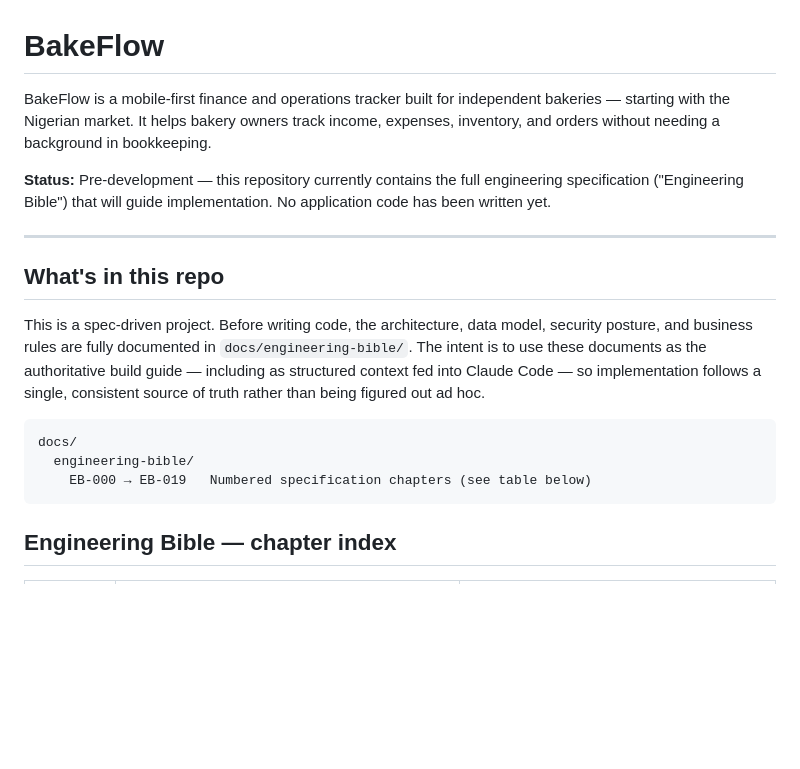
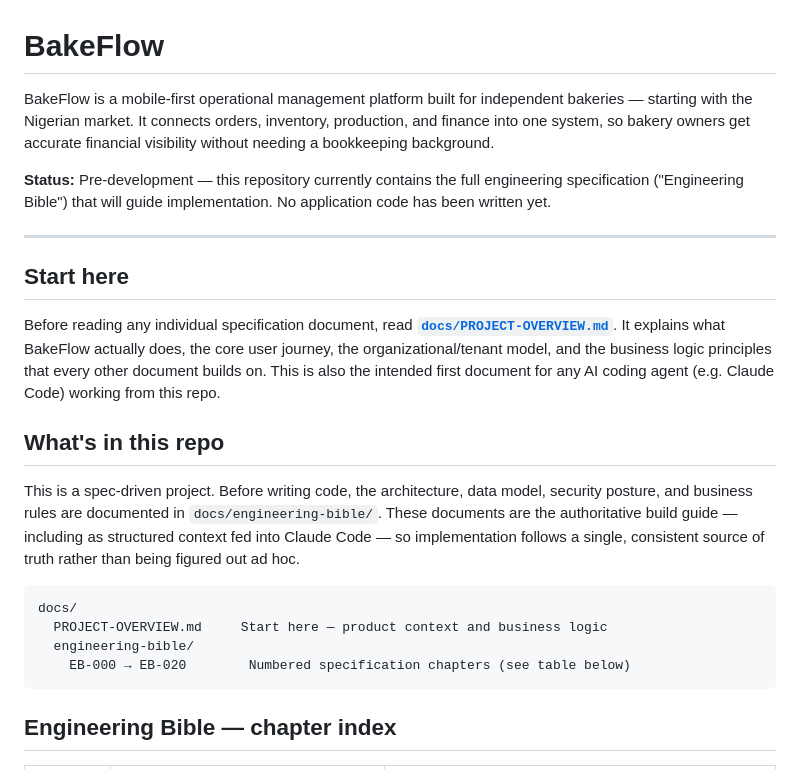
Before and after one commit to isaaCecurity/-Davila-B-B, a Markdown page: README.md, the part around one of its changes. Drawn GitHub-style; blank space fills up the shorter version.

````diff
--- a/README.md
+++ b/README.md
@@ -1,19 +1,24 @@
 # BakeFlow
 
-BakeFlow is a mobile-first finance and operations tracker built for independent bakeries — starting with the Nigerian market. It helps bakery owners track income, expenses, inventory, and orders without needing a background in bookkeeping.
+BakeFlow is a mobile-first operational management platform built for independent bakeries — starting with the Nigerian market. It connects orders, inventory, production, and finance into one system, so bakery owners get accurate financial visibility without needing a bookkeeping background.
 
 **Status:** Pre-development — this repository currently contains the full engineering specification ("Engineering Bible") that will guide implementation. No application code has been written yet.
 
 ---
 
+## Start here
+
+Before reading any individual specification document, read **[`docs/PROJECT-OVERVIEW.md`](docs/PROJECT-OVERVIEW.md)**. It explains what BakeFlow actually does, the core user journey, the organizational/tenant model, and the business logic principles that every other document builds on. This is also the intended first document for any AI coding agent (e.g. Claude Code) working from this repo.
+
 ## What's in this repo
 
-This is a spec-driven project. Before writing code, the architecture, data model, security posture, and business rules are fully documented in `docs/engineering-bible/`. The intent is to use these documents as the authoritative build guide — including as structured context fed into Claude Code — so implementation follows a single, consistent source of truth rather than being figured out ad hoc.
+This is a spec-driven project. Before writing code, the architecture, data model, security posture, and business rules are documented in `docs/engineering-bible/`. These documents are the authoritative build guide — including as structured context fed into Claude Code — so implementation follows a single, consistent source of truth rather than being figured out ad hoc.
 
 ```
 docs/
+  PROJECT-OVERVIEW.md     Start here — product context and business logic
   engineering-bible/
-    EB-000 → EB-019   Numbered specification chapters (see table below)
+    EB-000 → EB-020        Numbered specification chapters (see table below)
 ```
 
 ## Engineering Bible — chapter index
````
Also changed, not shown: other parts of README.md (+8 -3 lines).
